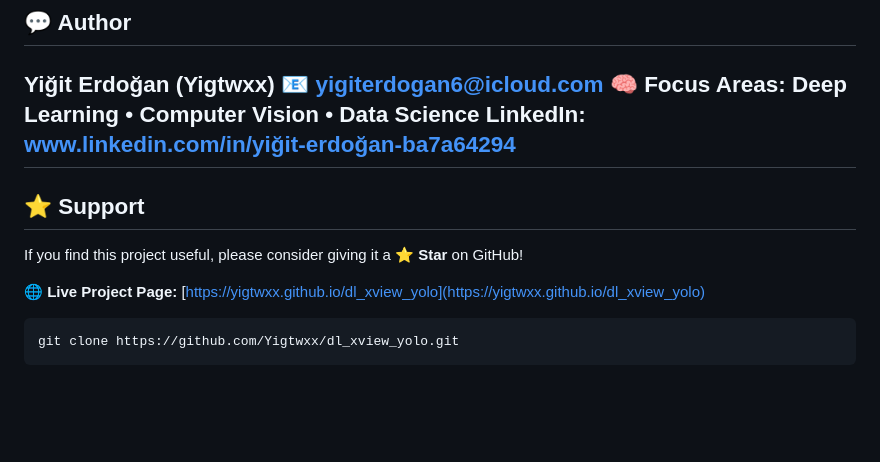
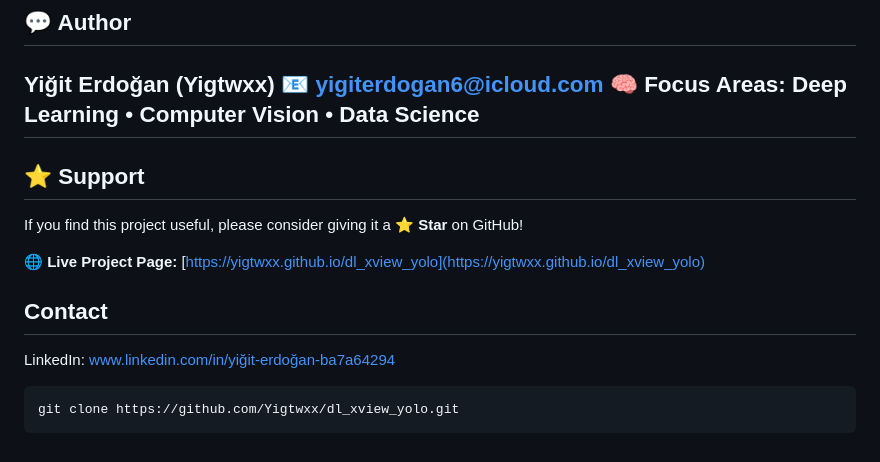
Before and after one commit to Yigtwxx/dl_xview_yolo, a Markdown page: README.md, the part around the change. Drawn GitHub-style; blank space fills up the shorter version.

````diff
--- a/README.md
+++ b/README.md
@@ -189,7 +189,6 @@ See the [LICENSE](LICENSE) file for details.
 **Yiğit Erdoğan (Yigtwxx)**
 📧 [yigiterdogan6@icloud.com](mailto:yigiterdogan6@icloud.com)
 🧠 Focus Areas: Deep Learning • Computer Vision • Data Science
-LinkedIn: www.linkedin.com/in/yiğit-erdoğan-ba7a64294
 ---
 
 ## ⭐ Support
@@ -198,6 +197,8 @@ If you find this project useful, please consider giving it a **⭐ Star** on Git
 
 🌐 **Live Project Page:** [https://yigtwxx.github.io/dl_xview_yolo](https://yigtwxx.github.io/dl_xview_yolo)
 
+## Contact
+LinkedIn: www.linkedin.com/in/yiğit-erdoğan-ba7a64294
 
 ```bash
 git clone https://github.com/Yigtwxx/dl_xview_yolo.git
````
